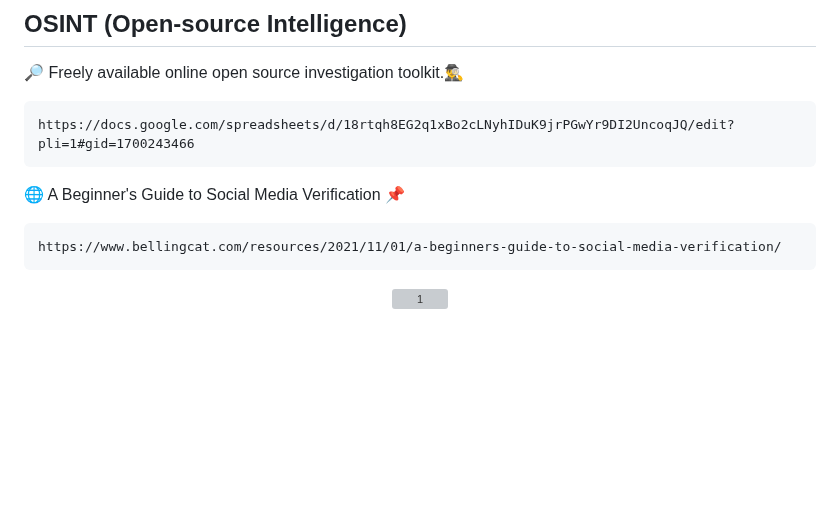
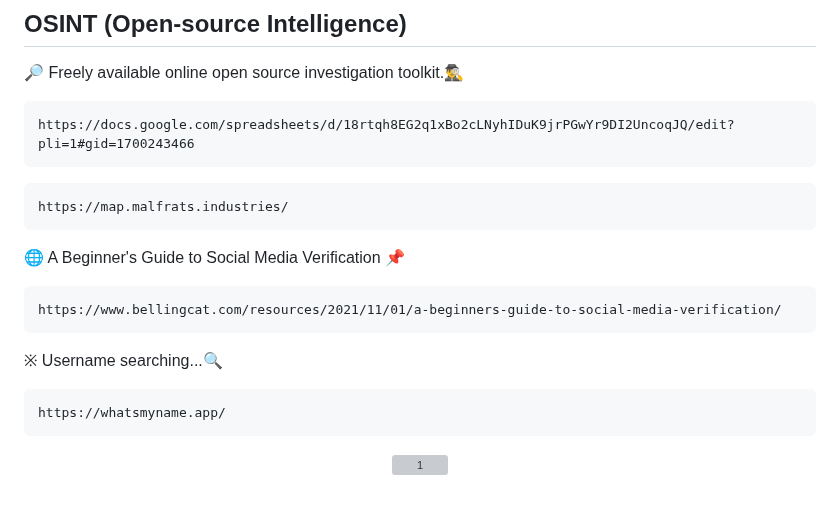
Before and after one commit to DevVj-1/Hacking-Social_Media-Accounts, a Markdown page: README.md, the part around the change. Rendered like a GitHub page; blank space fills up the shorter version; grey boxes are pictures that could not be loaded.

Commit message:
✙ OSINT (Open-source Intelligence)

````diff
--- a/README.md
+++ b/README.md
@@ -206,9 +206,17 @@ While PDF files are generally considered safer than Word or Excel files in terms
 ```
 https://docs.google.com/spreadsheets/d/18rtqh8EG2q1xBo2cLNyhIDuK9jrPGwYr9DI2UncoqJQ/edit?pli=1#gid=1700243466
 ```
+```
+https://map.malfrats.industries/
+```
+
 🌐 A Beginner's Guide to Social Media Verification 📌
 ```
 https://www.bellingcat.com/resources/2021/11/01/a-beginners-guide-to-social-media-verification/
+```
+※ Username searching...🔍
+```
+https://whatsmyname.app/
 ```
 
 <div align="center">
````
